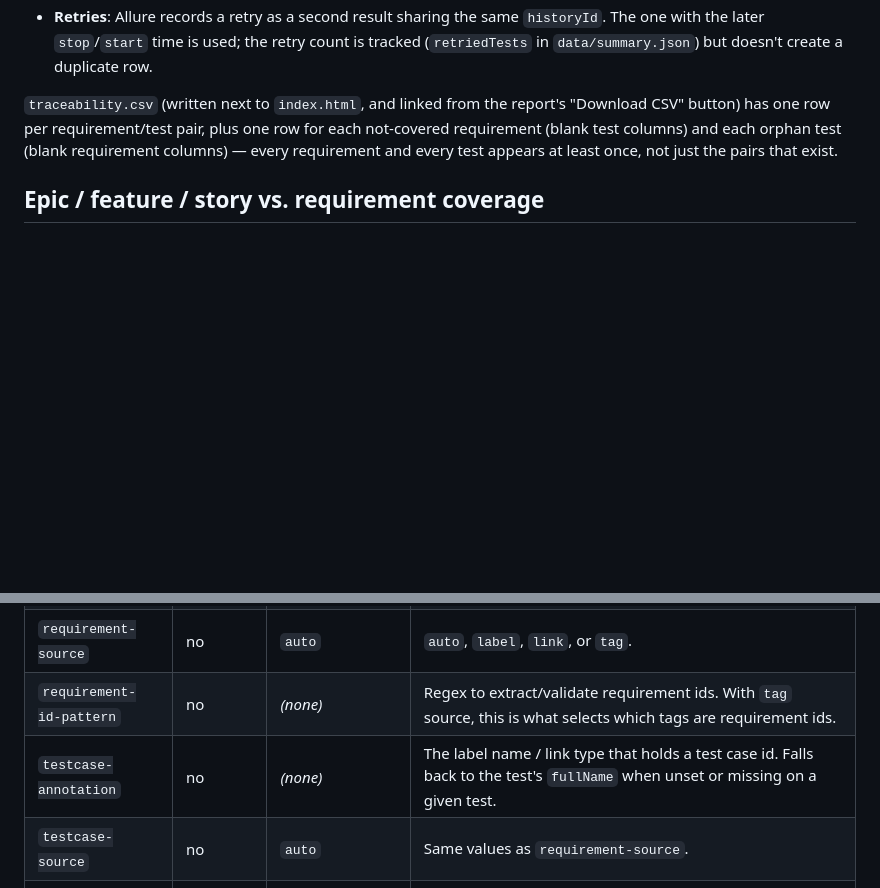
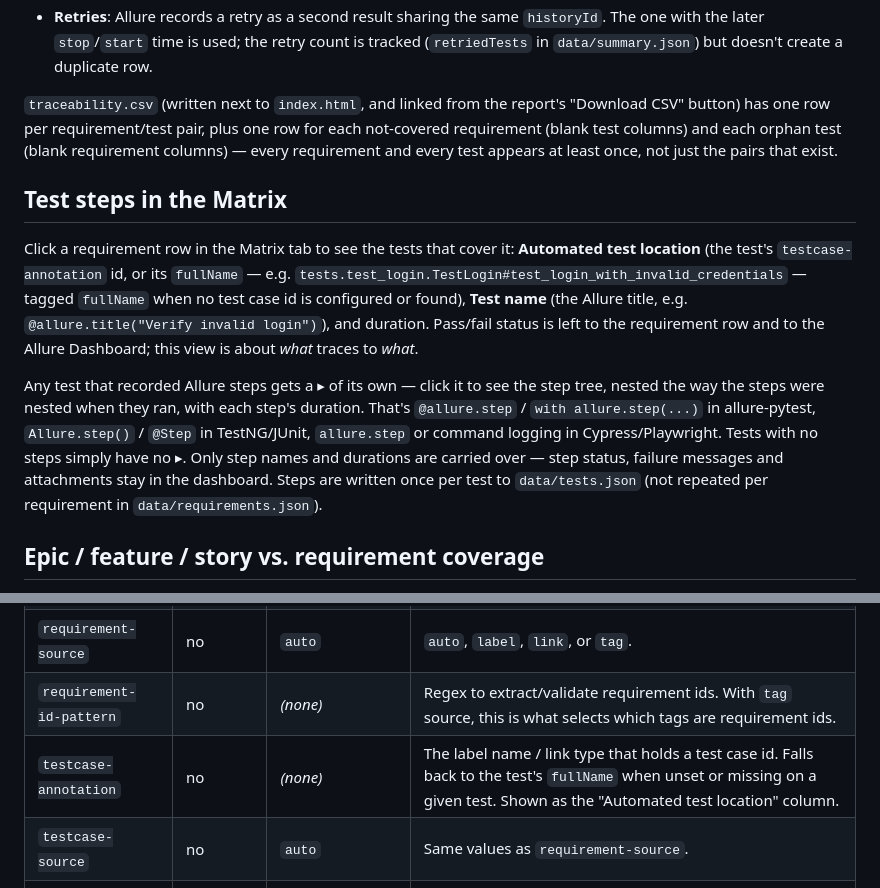
Before and after one commit to pranesh517/allure_dashboards, a Markdown page: traceability/README.md, 2 parts joined by grey strips. GitHub-like rendering; blank space fills up the shorter version.

Commit message:
Traceability README: document the Matrix's test steps view
New "Test steps in the Matrix" section: what the expanded requirement's
columns show (Automated test location / Test name / duration), why
status is left out, and which annotations produce the per-test step tree
in each framework. The testcase-annotation input row now says it feeds
the "Automated test location" column.

Co-Authored-By: Claude Opus 5.5 <noreply@anthropic.com>

```diff
--- a/traceability/README.md
+++ b/traceability/README.md
@@ -125,6 +125,26 @@ one row for each not-covered requirement (blank test columns) and each
 orphan test (blank requirement columns) — every requirement and every test
 appears at least once, not just the pairs that exist.
 
+## Test steps in the Matrix
+
+Click a requirement row in the Matrix tab to see the tests that cover it:
+**Automated test location** (the test's `testcase-annotation` id, or its
+`fullName` — e.g. `tests.test_login.TestLogin#test_login_with_invalid_credentials`
+— tagged `fullName` when no test case id is configured or found), **Test
+name** (the Allure title, e.g. `@allure.title("Verify invalid login")`), and
+duration. Pass/fail status is left to the requirement row and to the Allure
+Dashboard; this view is about *what* traces to *what*.
+
+Any test that recorded Allure steps gets a ▸ of its own — click it to see
+the step tree, nested the way the steps were nested when they ran, with
+each step's duration. That's `@allure.step` / `with allure.step(...)` in
+allure-pytest, `Allure.step()` / `@Step` in TestNG/JUnit, `allure.step` or
+command logging in Cypress/Playwright. Tests with no steps simply have no ▸.
+Only step names and durations are carried over — step status, failure
+messages and attachments stay in the dashboard. Steps are written once per
+test to `data/tests.json` (not repeated per requirement in
+`data/requirements.json`).
+
 ## Epic / feature / story vs. requirement coverage
 
 If your tests carry Allure's own `@Epic`/`@Feature`/`@Story` labels (most
@@ -199,7 +219,7 @@ rows, independent of whatever the requirement id turns out to be.
 | `requirement-annotation` | yes | | The label name / link type that holds a requirement id. |
 | `requirement-source` | no | `auto` | `auto`, `label`, `link`, or `tag`. |
 | `requirement-id-pattern` | no | *(none)* | Regex to extract/validate requirement ids. With `tag` source, this is what selects which tags are requirement ids. |
-| `testcase-annotation` | no | *(none)* | The label name / link type that holds a test case id. Falls back to the test's `fullName` when unset or missing on a given test. |
+| `testcase-annotation` | no | *(none)* | The label name / link type that holds a test case id. Falls back to the test's `fullName` when unset or missing on a given test. Shown as the "Automated test location" column. |
 | `testcase-source` | no | `auto` | Same values as `requirement-source`. |
 | `testcase-id-pattern` | no | *(none)* | Same idea as `requirement-id-pattern`, for test case ids. |
 | `requirements-file` | no | *(none)* | CSV or JSON master list of requirements. Columns/keys: `id` (required), `title`, `epic`, `feature`, `priority` (all optional, case-insensitive). Without this, coverage is measured against ids found in results, and nothing can be "not covered". |
```
